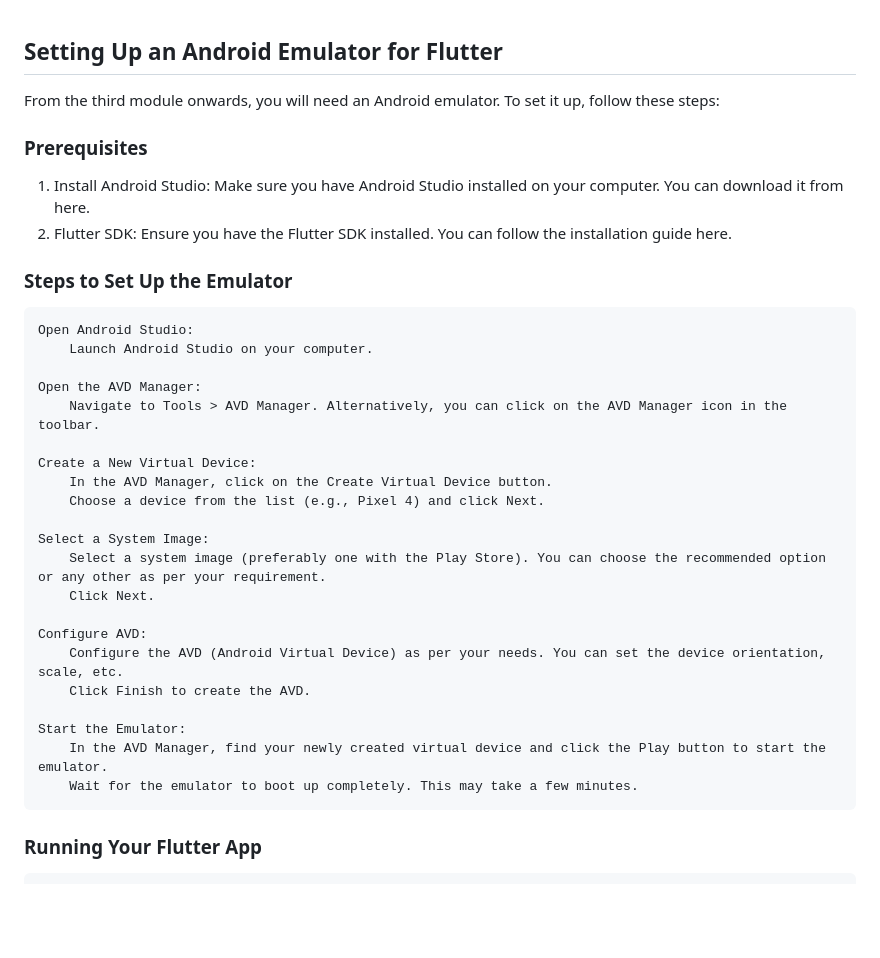
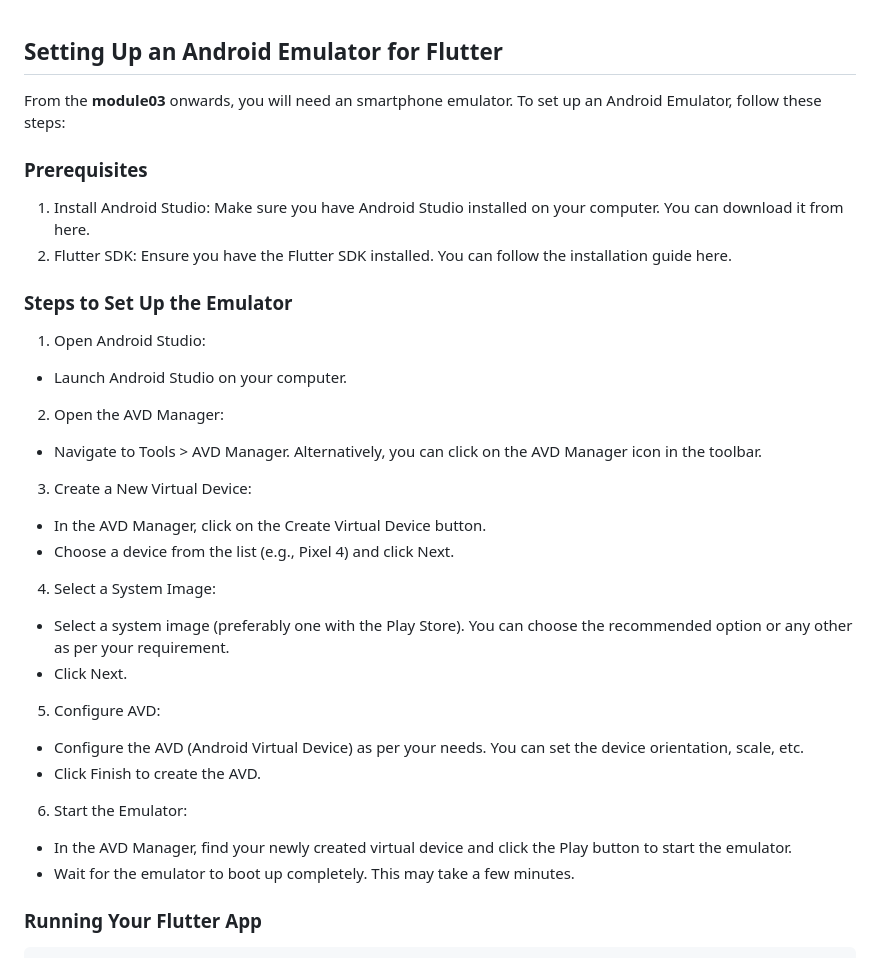
Before and after one commit to Claken/Piscine_Flutter, a Markdown page: README.md, the part around the change. Rendered like a GitHub page; blank space fills up the shorter version.

```diff
--- a/README.md
+++ b/README.md
@@ -23,7 +23,7 @@ Follow the link [here](https://docs.flutter.dev/get-started/install) to get star
 
 ## Setting Up an Android Emulator for Flutter
 
-From the third module onwards, you will need an Android emulator. To set it up, follow these steps:
+From the **module03** onwards, you will need an smartphone emulator. To set up an Android Emulator, follow these steps:
 
 ### Prerequisites
 
@@ -32,27 +32,27 @@ From the third module onwards, you will need an Android emulator. To set it up,
 
 ### Steps to Set Up the Emulator
 
-    Open Android Studio:
-        Launch Android Studio on your computer.
+1) Open Android Studio:
+- Launch Android Studio on your computer.
 
-    Open the AVD Manager:
-        Navigate to Tools > AVD Manager. Alternatively, you can click on the AVD Manager icon in the toolbar.
+2) Open the AVD Manager:
+- Navigate to Tools > AVD Manager. Alternatively, you can click on the AVD Manager icon in the toolbar.
 
-    Create a New Virtual Device:
-        In the AVD Manager, click on the Create Virtual Device button.
-        Choose a device from the list (e.g., Pixel 4) and click Next.
+3) Create a New Virtual Device:
+- In the AVD Manager, click on the Create Virtual Device button.
+- Choose a device from the list (e.g., Pixel 4) and click Next.
 
-    Select a System Image:
-        Select a system image (preferably one with the Play Store). You can choose the recommended option or any other as per your requirement.
-        Click Next.
+4) Select a System Image:
+- Select a system image (preferably one with the Play Store). You can choose the recommended option or any other as per your requirement.
+- Click Next.
 
-    Configure AVD:
-        Configure the AVD (Android Virtual Device) as per your needs. You can set the device orientation, scale, etc.
-        Click Finish to create the AVD.
+5) Configure AVD:
+- Configure the AVD (Android Virtual Device) as per your needs. You can set the device orientation, scale, etc.
+- Click Finish to create the AVD.
 
-    Start the Emulator:
-        In the AVD Manager, find your newly created virtual device and click the Play button to start the emulator.
-        Wait for the emulator to boot up completely. This may take a few minutes.
+6) Start the Emulator:
+- In the AVD Manager, find your newly created virtual device and click the Play button to start the emulator.
+- Wait for the emulator to boot up completely. This may take a few minutes.
 
 ### Running Your Flutter App
 
```
